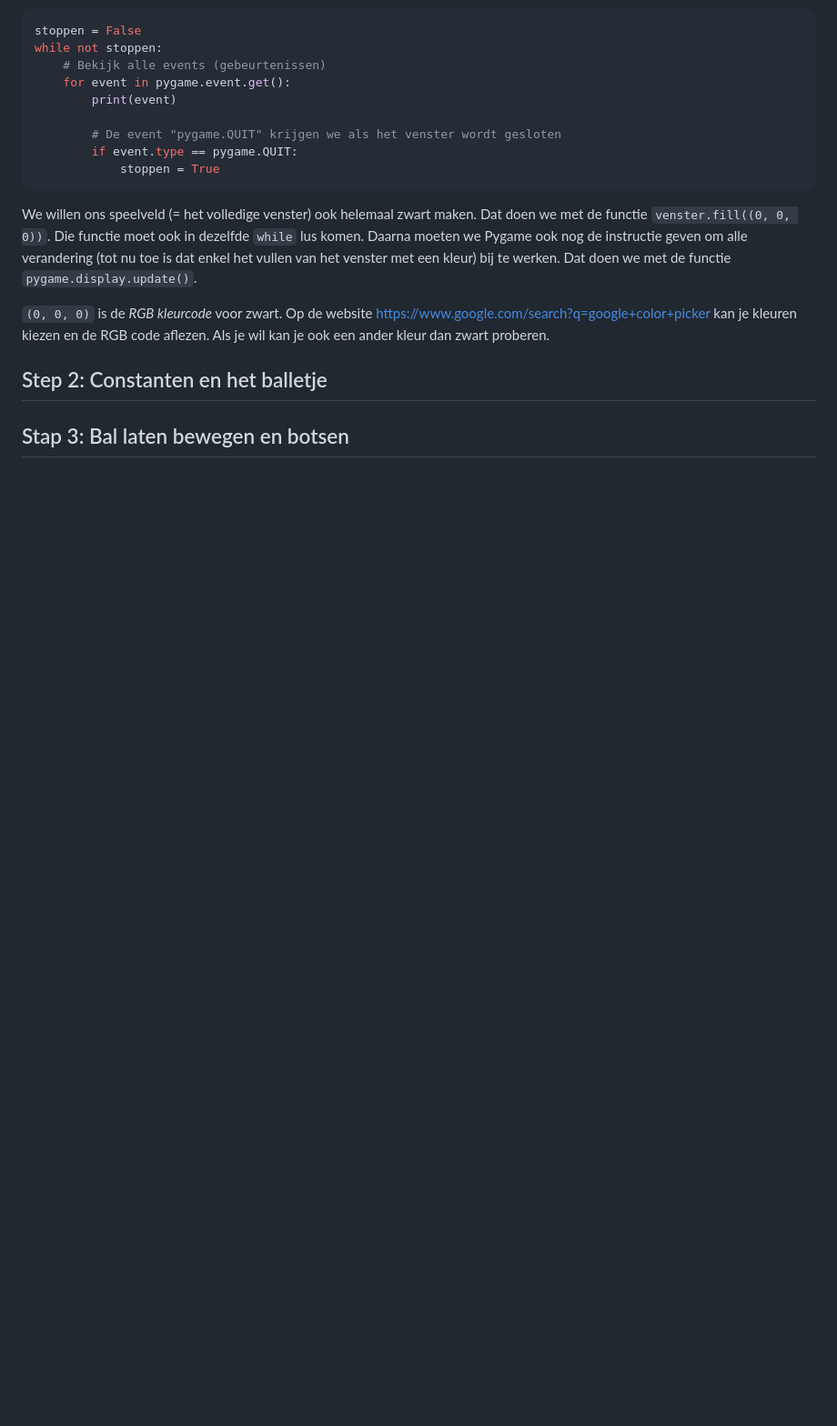
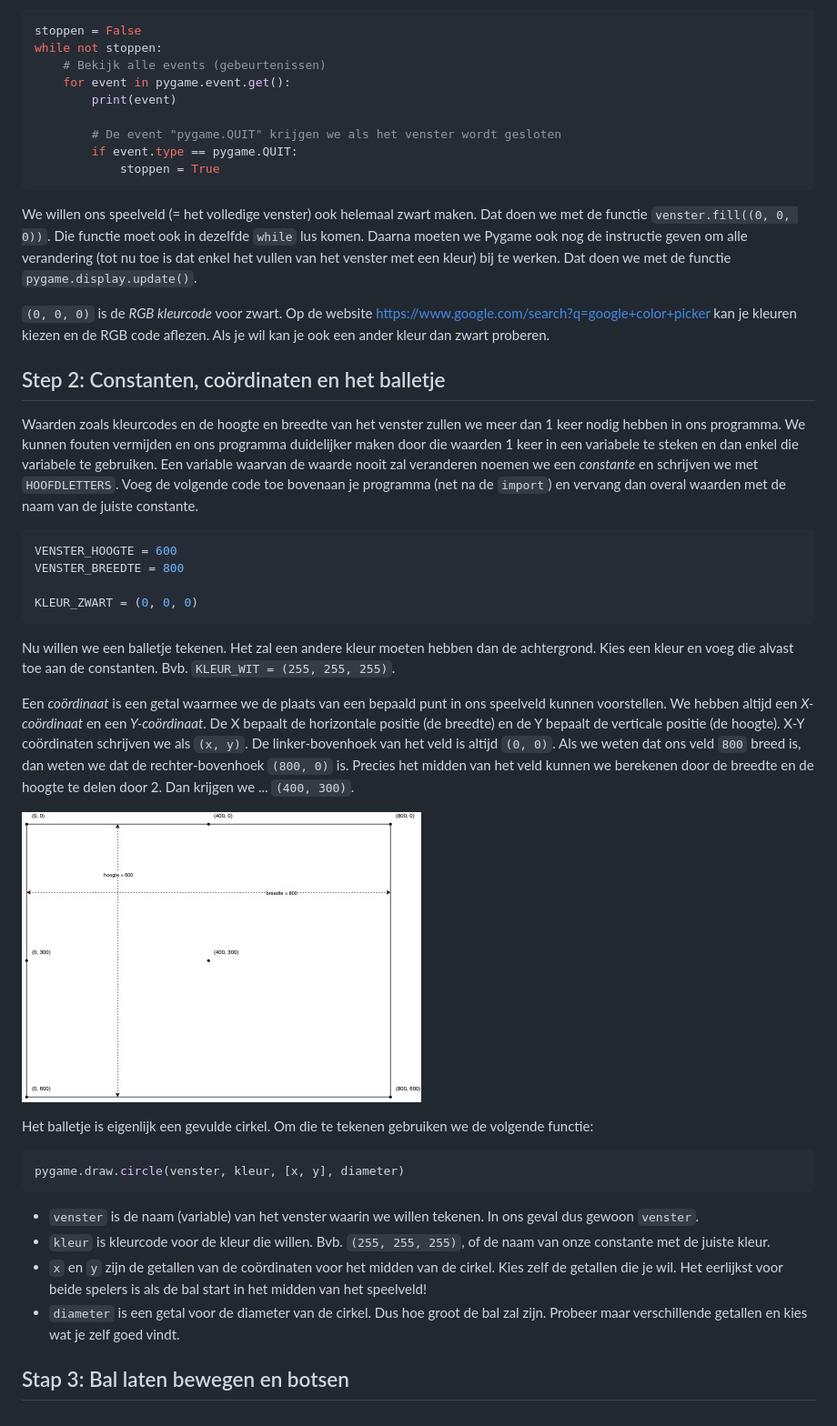
Before and after one commit to Coderdojo-Gent/cdj-python, a Markdown page: pong/README.md, the part around the change. Shown at 91% size. GitHub-like rendering; pictures changed too: pong/pong_speelveld_leeg.jpg (added); blank space fills up the shorter version.

Commit message:
Pong: stap 2

````diff
--- a/pong/README.md
+++ b/pong/README.md
@@ -45,6 +45,32 @@ We willen ons speelveld (= het volledige venster) ook helemaal zwart maken. Dat
 
 `(0, 0, 0)` is de _RGB kleurcode_ voor zwart. Op de website https://www.google.com/search?q=google+color+picker kan je kleuren kiezen en de RGB code aflezen. Als je wil kan je ook een ander kleur dan zwart proberen.
 
-## Step 2: Constanten en het balletje
+## Step 2: Constanten, coördinaten en het balletje
+
+Waarden zoals kleurcodes en de hoogte en breedte van het venster zullen we meer dan 1 keer nodig hebben in ons programma. We kunnen fouten vermijden en ons programma duidelijker maken door die waarden 1 keer in een variabele te steken en dan enkel die variabele te gebruiken. Een variable waarvan de waarde nooit zal veranderen noemen we een _constante_ en schrijven we met `HOOFDLETTERS`. Voeg de volgende code toe bovenaan je programma (net na de `import`) en vervang dan overal waarden met de naam van de juiste constante.
+
+```python
+VENSTER_HOOGTE = 600
+VENSTER_BREEDTE = 800
+
+KLEUR_ZWART = (0, 0, 0)
+```
+
+Nu willen we een balletje tekenen. Het zal een andere kleur moeten hebben dan de achtergrond. Kies een kleur en voeg die alvast toe aan de constanten. Bvb. `KLEUR_WIT = (255, 255, 255)`.
+
+Een _coördinaat_ is een getal waarmee we de plaats van een bepaald punt in ons speelveld kunnen voorstellen. We hebben altijd een _X-coördinaat_ en een _Y-coördinaat_. De X bepaalt de horizontale positie (de breedte) en de Y bepaalt de verticale positie (de hoogte). X-Y coördinaten schrijven we als `(x, y)`. De linker-bovenhoek van het veld is altijd `(0, 0)`. Als we weten dat ons veld `800` breed is, dan weten we dat de rechter-bovenhoek `(800, 0)` is. Precies het midden van het veld kunnen we berekenen door de breedte en de hoogte te delen door 2. Dan krijgen we ... `(400, 300)`.
+
+![](pong_speelveld_leeg.jpg)
+
+Het balletje is eigenlijk een gevulde cirkel. Om die te tekenen gebruiken we de volgende functie:
+
+```python
+pygame.draw.circle(venster, kleur, [x, y], diameter)
+```
+
+* `venster` is de naam (variable) van het venster waarin we willen tekenen. In ons geval dus gewoon `venster`.
+* `kleur` is kleurcode voor de kleur die willen. Bvb. `(255, 255, 255)`, of de naam van onze constante met de juiste kleur.
+* `x` en `y` zijn de getallen van de coördinaten voor het midden van de cirkel. Kies zelf de getallen die je wil. Het eerlijkst voor beide spelers is als de bal start in het midden van het speelveld!
+* `diameter` is een getal voor de diameter van de cirkel. Dus hoe groot de bal zal zijn. Probeer maar verschillende getallen en kies wat je zelf goed vindt.
 
 ## Stap 3: Bal laten bewegen en botsen
````
Also changed, not shown: 3 other files.
